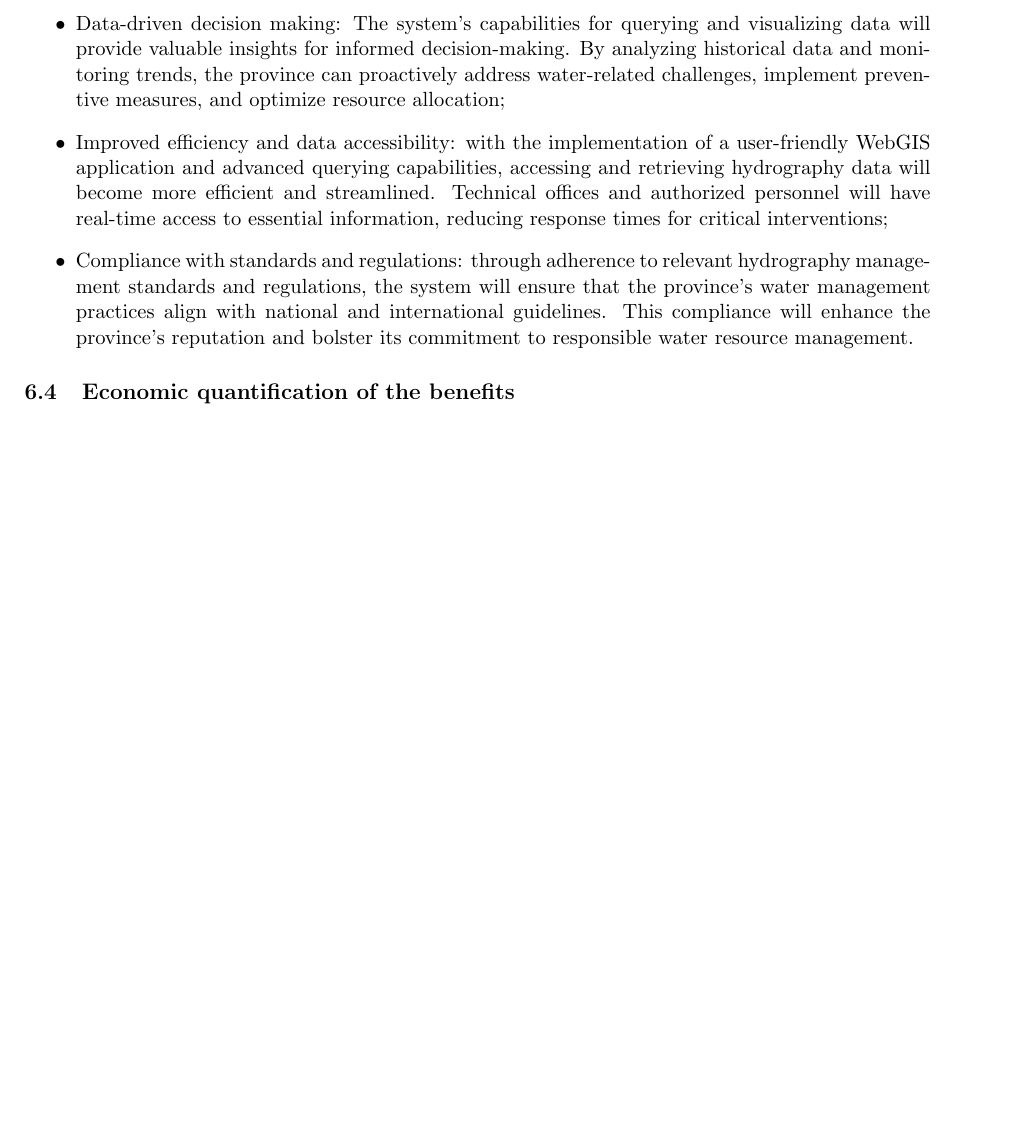
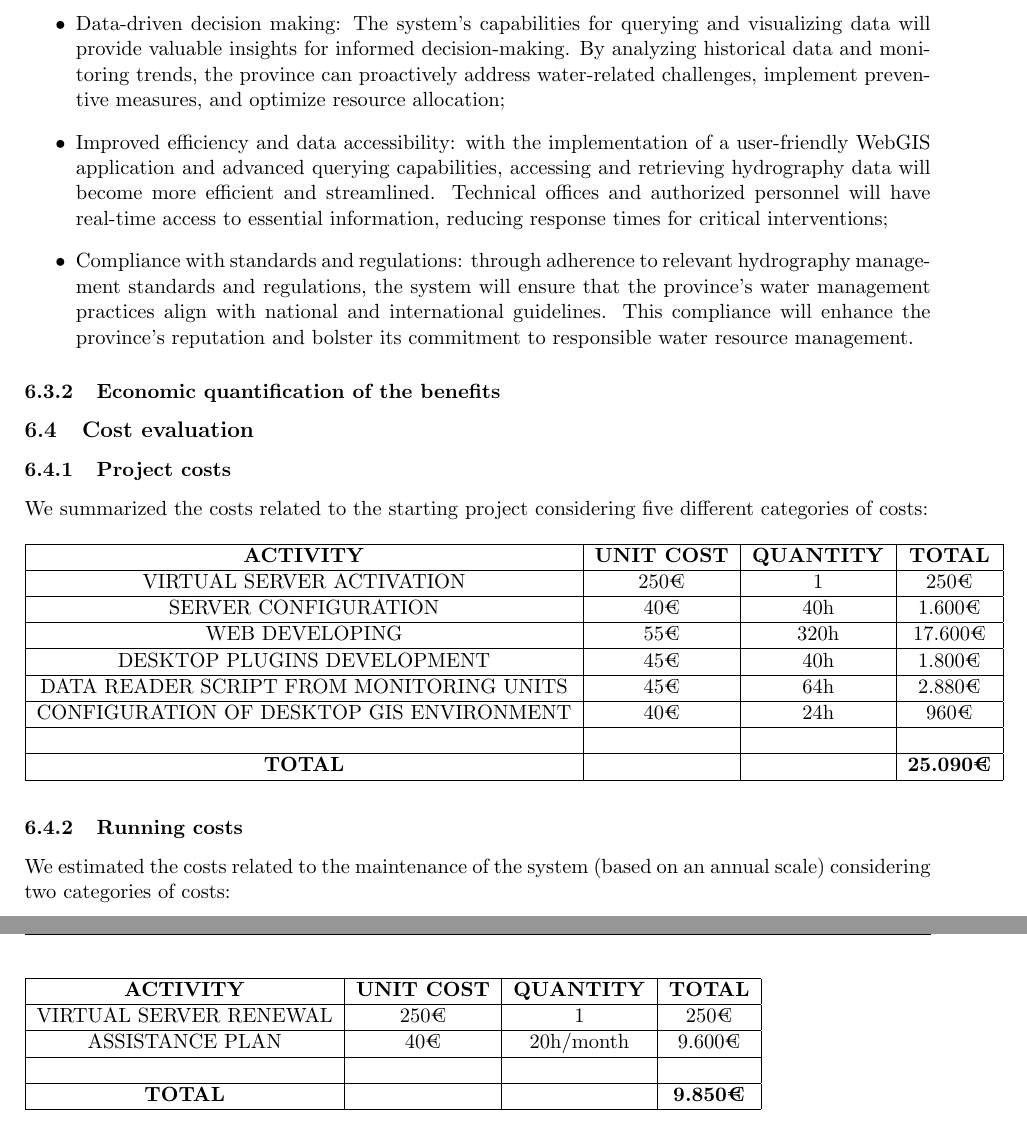
Before and after one commit to nicolaboscolocegion/GIS2023, a LaTeX document (tex_src/main.tex, which reads tex_src/sezioni/project_guidelines.tex): part of page 24 of 24 before the commit and two parts of pages 24 and 25 of 25 after it, the two joined at a grey line, cut so that both start at the same text, the shorter picture padded with empty space. Compiled offline with pdfLaTeX.

Commit message:
cost evaluation

```diff
--- a/tex_src/sezioni/project_guidelines.tex
+++ b/tex_src/sezioni/project_guidelines.tex
@@ -62,4 +62,36 @@ By analyzing the system's functionalities and capabilities, we identify the foll
     \item Compliance with standards and regulations: through adherence to relevant hydrography management standards and regulations, the system will ensure that the province's water management practices align with national and international guidelines. This compliance will enhance the province's reputation and bolster its commitment to responsible water resource management.
 \end{itemize}
 
-\subsection{Economic quantification of the benefits}
+\subsubsection{Economic quantification of the benefits}
+
+
+\subsection{Cost evaluation}
+\subsubsection{Project costs}
+We summarized the costs related to the starting project considering five different categories of costs:
+\begin{table}[H]
+    \begin{tabular}{|c|c|c|c|}
+    \hline
+    \textbf{ACTIVITY} & \textbf{UNIT COST} & \textbf{QUANTITY} & \textbf{TOTAL} \\ \hline
+    VIRTUAL SERVER ACTIVATION & 250€ & 1 & 250€ \\ \hline
+    SERVER CONFIGURATION & 40€ & 40h & 1.600€ \\ \hline
+    WEB DEVELOPING & 55€ & 320h & 17.600€ \\ \hline
+    DESKTOP PLUGINS DEVELOPMENT & 45€ & 40h & 1.800€ \\ \hline
+    DATA READER SCRIPT FROM MONITORING UNITS & 45€ & 64h & 2.880€ \\ \hline
+    CONFIGURATION OF DESKTOP GIS ENVIRONMENT & 40€ & 24h & 960€ \\ \hline
+     &  &  &  \\ \hline
+    \textbf{TOTAL} &  &  & \textbf{25.090€} \\ \hline
+    \end{tabular}
+\end{table}
+
+\subsubsection{Running costs}
+We estimated the costs related to the maintenance of the system (based on an annual scale) considering two categories of costs:
+\begin{table}[H]
+    \begin{tabular}{|c|c|c|c|}
+    \hline
+    \textbf{ACTIVITY} & \textbf{UNIT COST} & \textbf{QUANTITY} & \textbf{TOTAL} \\ \hline
+    VIRTUAL SERVER RENEWAL & 250€ & 1 & 250€ \\ \hline
+    ASSISTANCE PLAN & 40€ & 20h/month & 9.600€ \\ \hline
+     &  &  &  \\ \hline
+    \textbf{TOTAL} &  &  & \textbf{9.850€} \\ \hline
+    \end{tabular}
+\end{table}
```
Also changed, not shown: tex_src/main.tex (+2 -2 lines).
